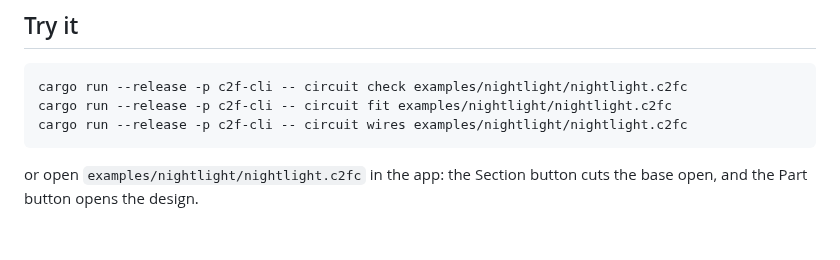
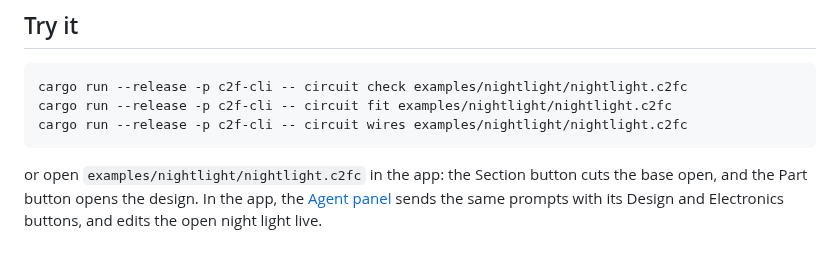
Before and after one commit to C2-POLY/code2form, a Markdown page: docs/idea-to-build.md, the part around the change. GitHub-like rendering.

```diff
--- a/docs/idea-to-build.md
+++ b/docs/idea-to-build.md
@@ -150,3 +150,5 @@ cargo run --release -p c2f-cli -- circuit wires examples/nightlight/nightlight.c
 
 or open `examples/nightlight/nightlight.c2fc` in the app: the Section
 button cuts the base open, and the Part button opens the design.
+In the app, the [Agent panel](agent.md) sends the same prompts with its
+Design and Electronics buttons, and edits the open night light live.
```
Also changed, not shown: README.md (+28 -3 lines), docs/agent.md (added, +288 -0 lines), docs/plan-mode.md (+2 -1 lines), docs/images/agent/review.png (added).
